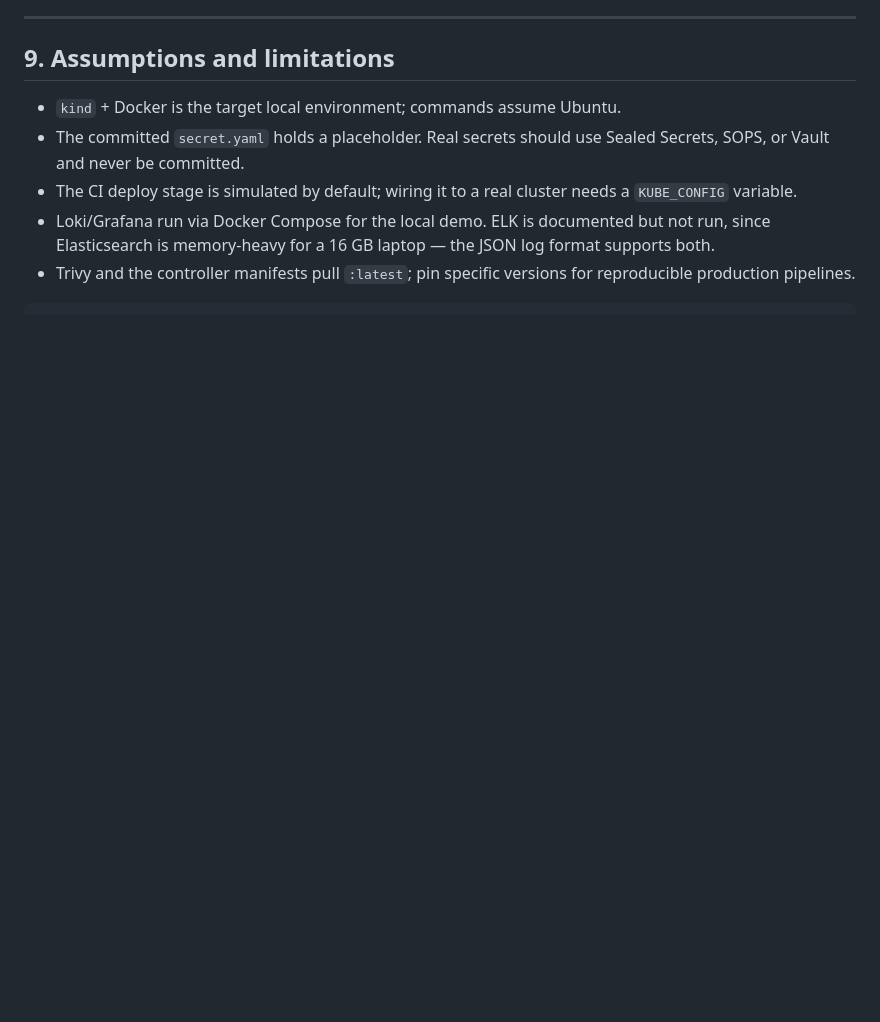
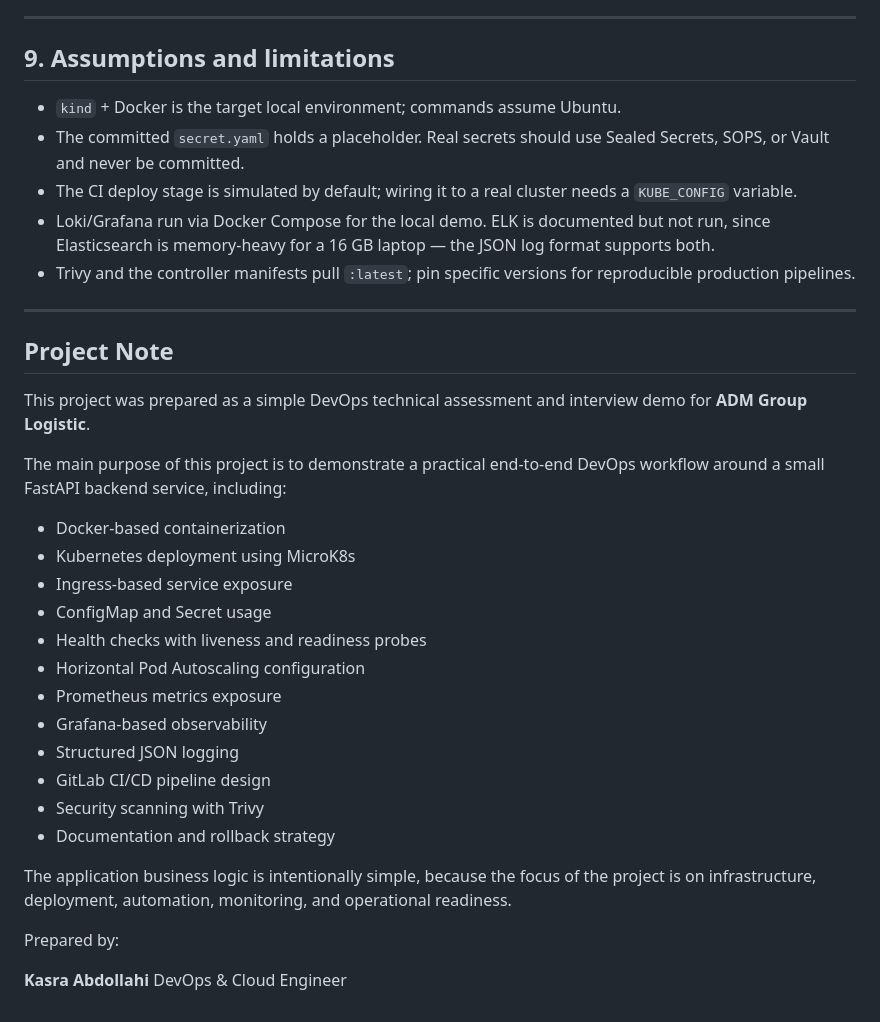
Before and after one commit to engkasra/devops-playground, a Markdown page: ADM-devops-assessment/README.md, the part around the change. Drawn GitHub-style; blank space fills up the shorter version.

Commit message:
add Project note at the end of readme

````diff
--- a/ADM-devops-assessment/README.md
+++ b/ADM-devops-assessment/README.md
@@ -265,4 +265,32 @@ The registry variables (`CI_REGISTRY`, `CI_REGISTRY_IMAGE`, `CI_REGISTRY_USER`,
   format supports both.
 * Trivy and the controller manifests pull `:latest`; pin specific versions for
   reproducible production pipelines.
-```
+
+
+---
+
+## Project Note
+
+This project was prepared as a simple DevOps technical assessment and interview demo for **ADM Group Logistic**.
+
+The main purpose of this project is to demonstrate a practical end-to-end DevOps workflow around a small FastAPI backend service, including:
+
+* Docker-based containerization
+* Kubernetes deployment using MicroK8s
+* Ingress-based service exposure
+* ConfigMap and Secret usage
+* Health checks with liveness and readiness probes
+* Horizontal Pod Autoscaling configuration
+* Prometheus metrics exposure
+* Grafana-based observability
+* Structured JSON logging
+* GitLab CI/CD pipeline design
+* Security scanning with Trivy
+* Documentation and rollback strategy
+
+The application business logic is intentionally simple, because the focus of the project is on infrastructure, deployment, automation, monitoring, and operational readiness.
+
+Prepared by:
+
+**Kasra Abdollahi**
+DevOps & Cloud Engineer
````
